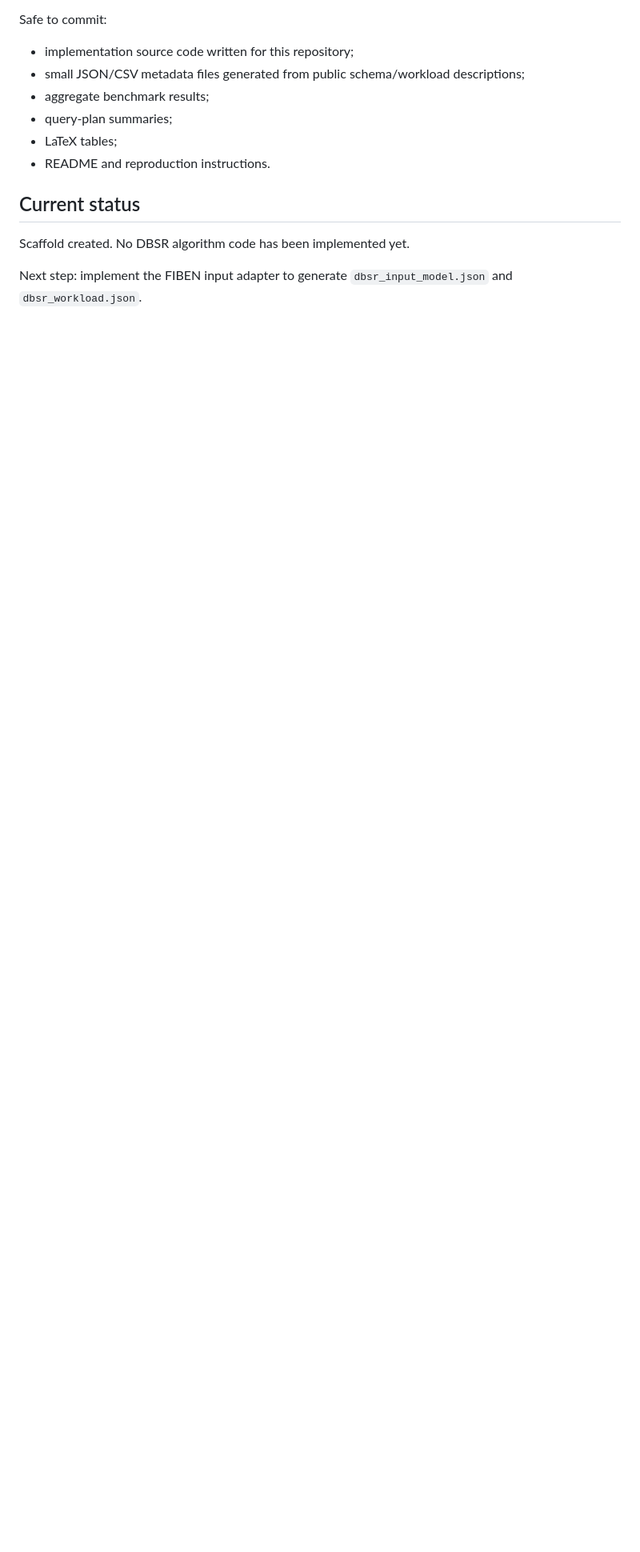
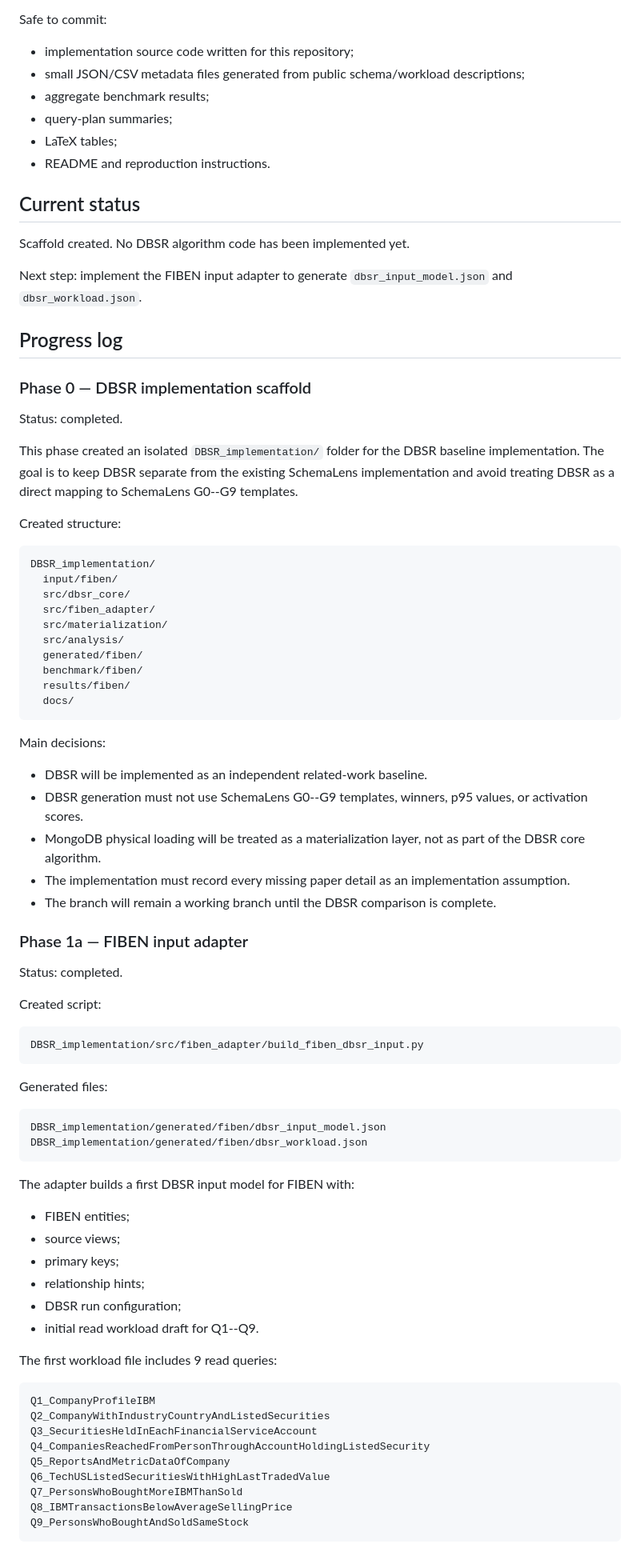
Before and after one commit to profhudsonafonso/schemalens_reprodutibilty, a Markdown page: DBSR_implementation/README.md, the part around one of its changes. Shown at 80% size. Rendered like a GitHub page; blank space fills up the shorter version.

Commit message:
Update DBSR implementation progress log

````diff
--- a/DBSR_implementation/README.md
+++ b/DBSR_implementation/README.md
@@ -171,3 +171,76 @@ Safe to commit:
 Scaffold created. No DBSR algorithm code has been implemented yet.
 
 Next step: implement the FIBEN input adapter to generate `dbsr_input_model.json` and `dbsr_workload.json`.
+
+
+## Progress log
+
+### Phase 0 — DBSR implementation scaffold
+
+Status: completed.
+
+This phase created an isolated `DBSR_implementation/` folder for the DBSR baseline implementation. The goal is to keep DBSR separate from the existing SchemaLens implementation and avoid treating DBSR as a direct mapping to SchemaLens G0--G9 templates.
+
+Created structure:
+
+```text
+DBSR_implementation/
+  input/fiben/
+  src/dbsr_core/
+  src/fiben_adapter/
+  src/materialization/
+  src/analysis/
+  generated/fiben/
+  benchmark/fiben/
+  results/fiben/
+  docs/
+```
+
+Main decisions:
+
+* DBSR will be implemented as an independent related-work baseline.
+* DBSR generation must not use SchemaLens G0--G9 templates, winners, p95 values, or activation scores.
+* MongoDB physical loading will be treated as a materialization layer, not as part of the DBSR core algorithm.
+* The implementation must record every missing paper detail as an implementation assumption.
+* The branch will remain a working branch until the DBSR comparison is complete.
+
+### Phase 1a — FIBEN input adapter
+
+Status: completed.
+
+Created script:
+
+```text
+DBSR_implementation/src/fiben_adapter/build_fiben_dbsr_input.py
+```
+
+Generated files:
+
+```text
+DBSR_implementation/generated/fiben/dbsr_input_model.json
+DBSR_implementation/generated/fiben/dbsr_workload.json
+```
+
+The adapter builds a first DBSR input model for FIBEN with:
+
+* FIBEN entities;
+* source views;
+* primary keys;
+* relationship hints;
+* DBSR run configuration;
+* initial read workload draft for Q1--Q9.
+
+The first workload file includes 9 read queries:
+
+```text
+Q1_CompanyProfileIBM
+Q2_CompanyWithIndustryCountryAndListedSecurities
+Q3_SecuritiesHeldInEachFinancialServiceAccount
+Q4_CompaniesReachedFromPersonThroughAccountHoldingListedSecurity
+Q5_ReportsAndMetricDataOfCompany
+Q6_TechUSListedSecuritiesWithHighLastTradedValue
+Q7_PersonsWhoBoughtMoreIBMThanSold
+Q8_IBMTransactionsBelowAverageSellingPrice
+Q9_PersonsWhoBoughtAndSoldSameStock
+```
+
````
Also changed, not shown: other parts of DBSR_implementation/README.md (+106 -0 lines).
